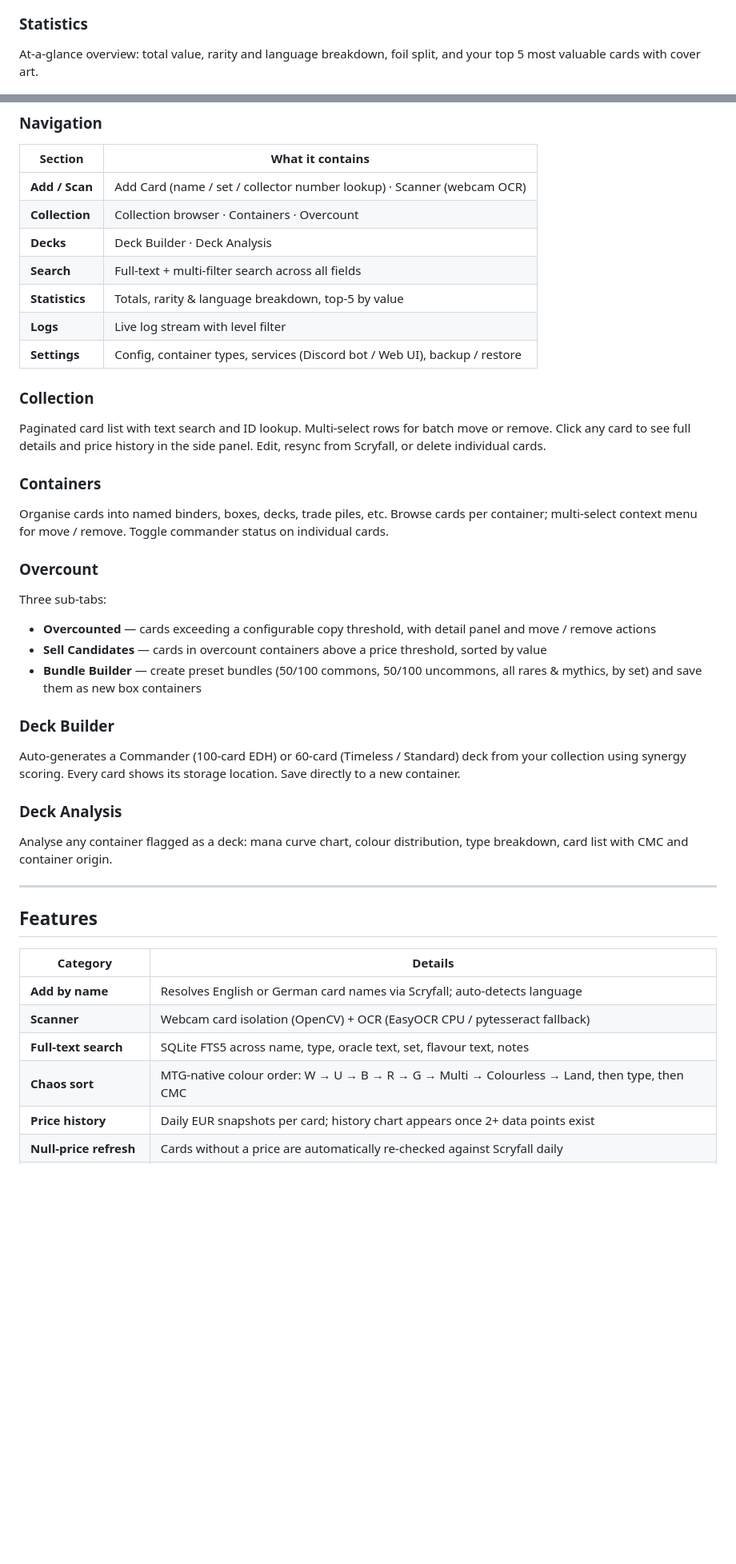
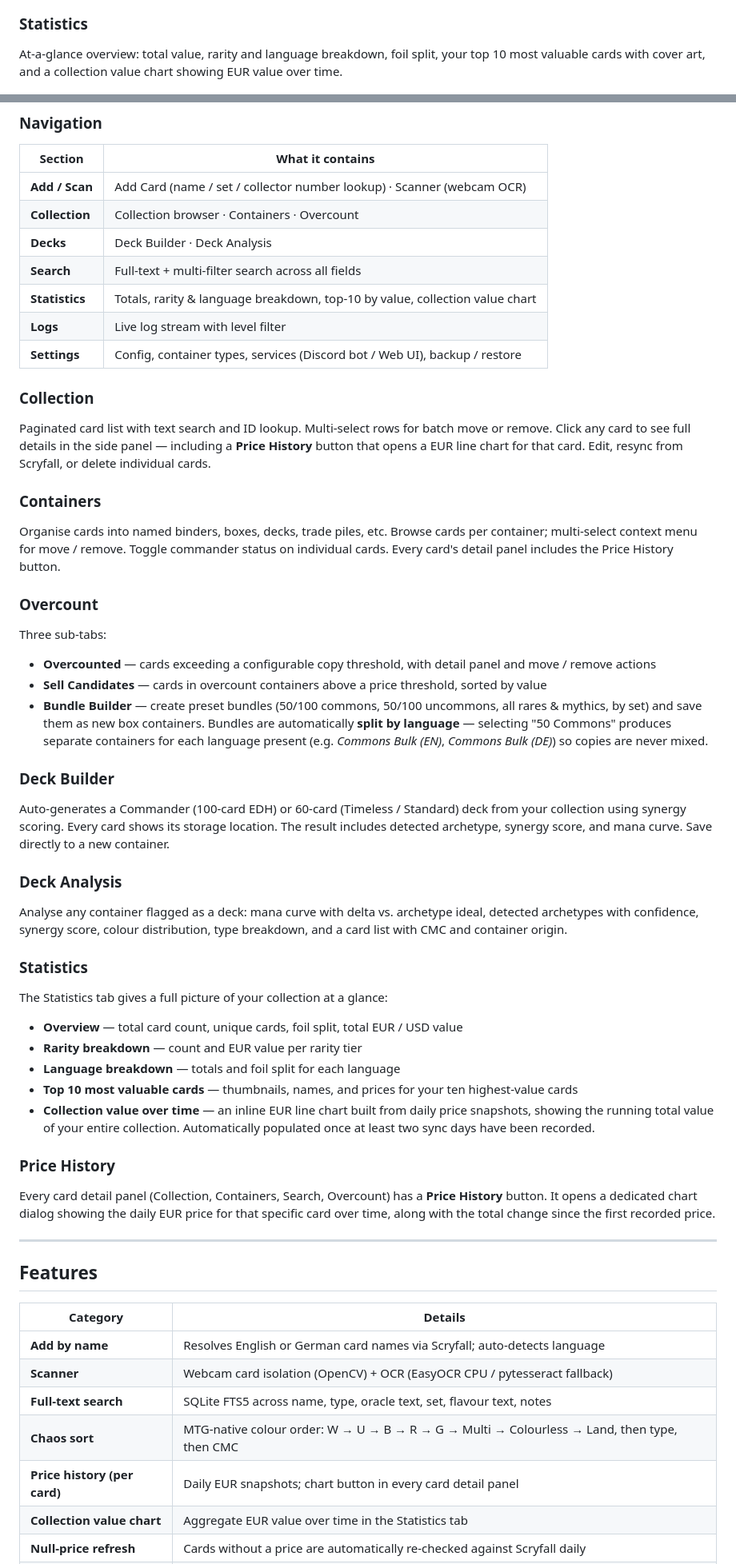
Before and after one commit to rotzbouf/mtg-collection-manager, a Markdown page: README.md, 2 parts joined by grey strips. Shown at 80% size. Rendered like a GitHub page; blank space fills up the shorter version.

Commit message:
README: document new features — price history, stats chart, language bundles

```diff
--- a/README.md
+++ b/README.md
@@ -29,7 +29,7 @@ Filter by name, type line, oracle text, set, colours, rarity, CMC, condition, la
 ![Search](docs/screenshots/04_search.png)
 
 ### Statistics
-At-a-glance overview: total value, rarity and language breakdown, foil split, and your top 5 most valuable cards with cover art.
+At-a-glance overview: total value, rarity and language breakdown, foil split, your top 10 most valuable cards with cover art, and a collection value chart showing EUR value over time.
 
 ![Statistics](docs/screenshots/05_statistics.png)
 
@@ -74,32 +75,47 @@ Launch with `bash start_desktop.sh`. Requires a display (X11 or Wayland).
 | **Collection** | Collection browser · Containers · Overcount |
 | **Decks** | Deck Builder · Deck Analysis |
 | **Search** | Full-text + multi-filter search across all fields |
-| **Statistics** | Totals, rarity & language breakdown, top-5 by value |
+| **Statistics** | Totals, rarity & language breakdown, top-10 by value, collection value chart |
 | **Logs** | Live log stream with level filter |
 | **Settings** | Config, container types, services (Discord bot / Web UI), backup / restore |
 
 ### Collection
 
-Paginated card list with text search and ID lookup. Multi-select rows for batch move or remove. Click any card to see full details and price history in the side panel. Edit, resync from Scryfall, or delete individual cards.
+Paginated card list with text search and ID lookup. Multi-select rows for batch move or remove. Click any card to see full details in the side panel — including a **Price History** button that opens a EUR line chart for that card. Edit, resync from Scryfall, or delete individual cards.
 
 ### Containers
 
-Organise cards into named binders, boxes, decks, trade piles, etc. Browse cards per container; multi-select context menu for move / remove. Toggle commander status on individual cards.
+Organise cards into named binders, boxes, decks, trade piles, etc. Browse cards per container; multi-select context menu for move / remove. Toggle commander status on individual cards. Every card's detail panel includes the Price History button.
 
 ### Overcount
 
 Three sub-tabs:
+
 - **Overcounted** — cards exceeding a configurable copy threshold, with detail panel and move / remove actions
 - **Sell Candidates** — cards in overcount containers above a price threshold, sorted by value
-- **Bundle Builder** — create preset bundles (50/100 commons, 50/100 uncommons, all rares & mythics, by set) and save them as new box containers
+- **Bundle Builder** — create preset bundles (50/100 commons, 50/100 uncommons, all rares & mythics, by set) and save them as new box containers. Bundles are automatically **split by language** — selecting "50 Commons" produces separate containers for each language present (e.g. *Commons Bulk (EN)*, *Commons Bulk (DE)*) so copies are never mixed.
 
 ### Deck Builder
 
-Auto-generates a Commander (100-card EDH) or 60-card (Timeless / Standard) deck from your collection using synergy scoring. Every card shows its storage location. Save directly to a new container.
+Auto-generates a Commander (100-card EDH) or 60-card (Timeless / Standard) deck from your collection using synergy scoring. Every card shows its storage location. The result includes detected archetype, synergy score, and mana curve. Save directly to a new container.
 
 ### Deck Analysis
 
-Analyse any container flagged as a deck: mana curve chart, colour distribution, type breakdown, card list with CMC and container origin.
+Analyse any container flagged as a deck: mana curve with delta vs. archetype ideal, detected archetypes with confidence, synergy score, colour distribution, type breakdown, and a card list with CMC and container origin.
+
+### Statistics
+
+The Statistics tab gives a full picture of your collection at a glance:
+
+- **Overview** — total card count, unique cards, foil split, total EUR / USD value
+- **Rarity breakdown** — count and EUR value per rarity tier
+- **Language breakdown** — totals and foil split for each language
+- **Top 10 most valuable cards** — thumbnails, names, and prices for your ten highest-value cards
+- **Collection value over time** — an inline EUR line chart built from daily price snapshots, showing the running total value of your entire collection. Automatically populated once at least two sync days have been recorded.
+
+### Price History
+
+Every card detail panel (Collection, Containers, Search, Overcount) has a **Price History** button. It opens a dedicated chart dialog showing the daily EUR price for that specific card over time, along with the total change since the first recorded price.
 
 ---
 
@@ -111,5 +127,6 @@ Analyse any container flagged as a deck: mana curve chart, colour distribution,
 | **Scanner** | Webcam card isolation (OpenCV) + OCR (EasyOCR CPU / pytesseract fallback) |
 | **Full-text search** | SQLite FTS5 across name, type, oracle text, set, flavour text, notes |
 | **Chaos sort** | MTG-native colour order: W → U → B → R → G → Multi → Colourless → Land, then type, then CMC |
-| **Price history** | Daily EUR snapshots per card; history chart appears once 2+ data points exist |
+| **Price history (per card)** | Daily EUR snapshots; chart button in every card detail panel |
+| **Collection value chart** | Aggregate EUR value over time in the Statistics tab |
 | **Null-price refresh** | Cards without a price are automatically re-checked against Scryfall daily |
```
Also changed, not shown: other parts of README.md (+5 -1 lines).
